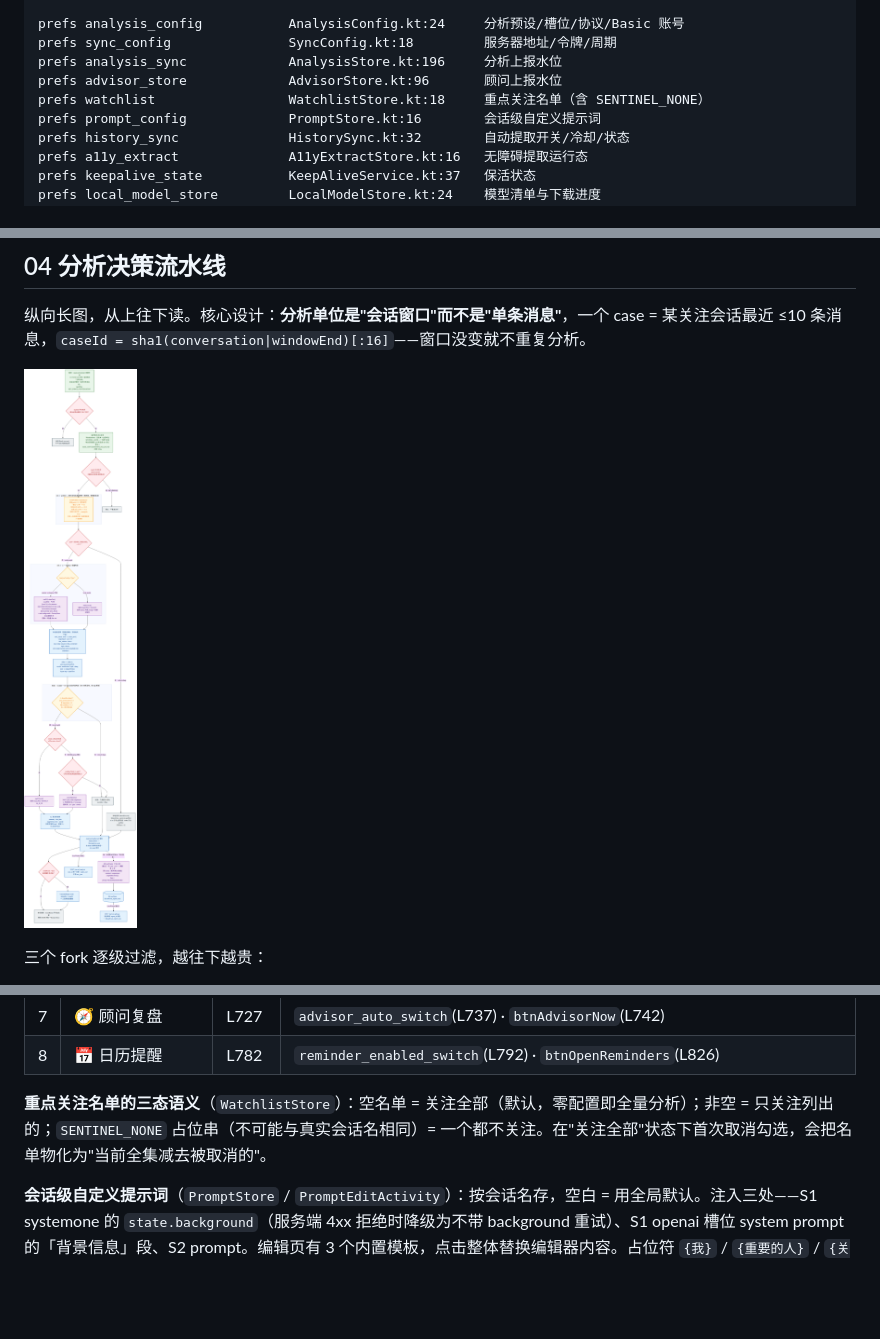
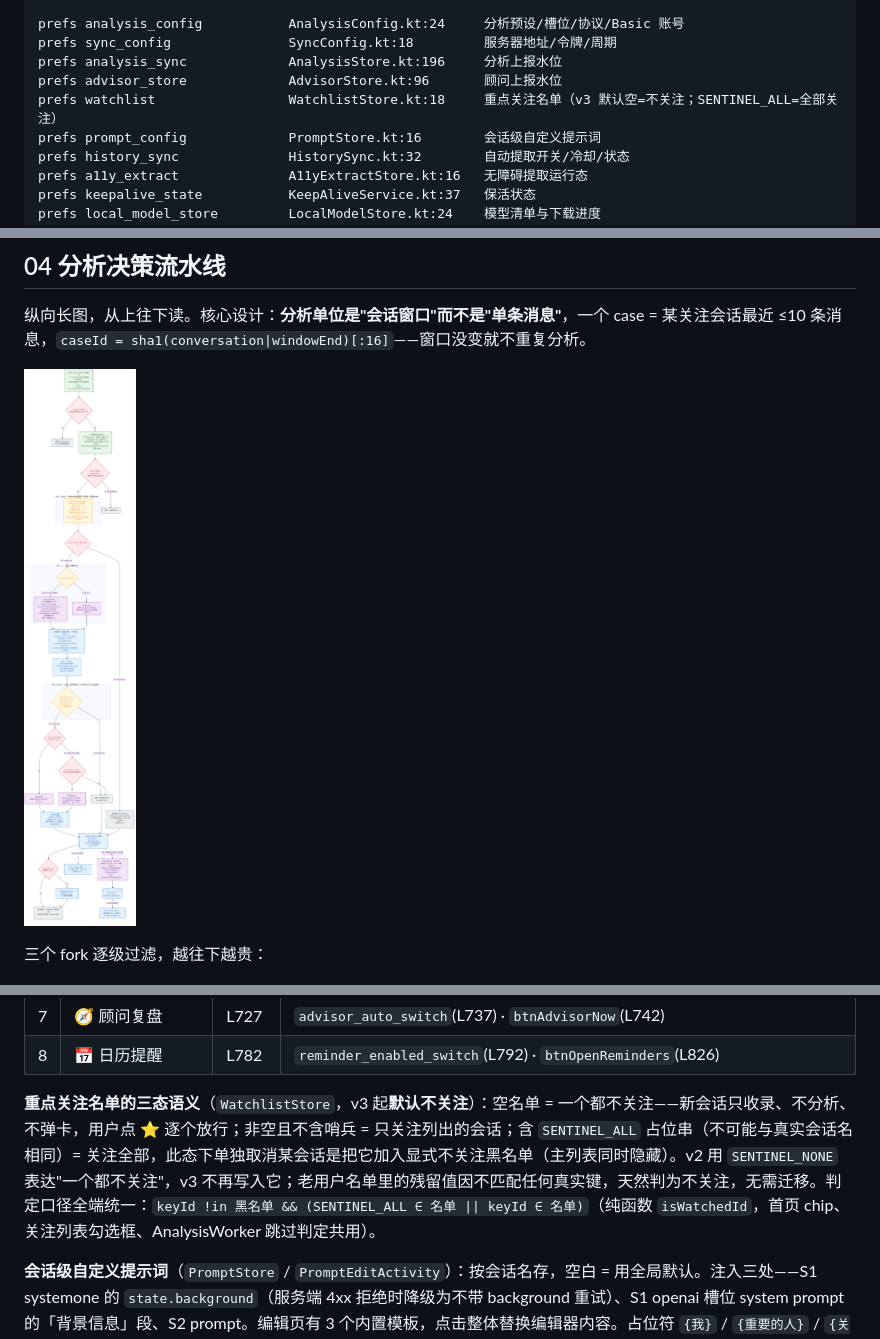
Before and after one commit to solidjoker/notifyme, a Markdown page: docs/architecture/README.md, 3 parts joined by grey strips. Rendered like a GitHub page; pictures changed too: docs/architecture/diagrams/04-analysis-pipeline.png; blank space fills up the shorter version.

```diff
--- a/docs/architecture/README.md
+++ b/docs/architecture/README.md
@@ -70,7 +70,7 @@ prefs analysis_config           AnalysisConfig.kt:24     分析预设/槽位/协
 prefs sync_config               SyncConfig.kt:18         服务器地址/令牌/周期
 prefs analysis_sync             AnalysisStore.kt:196     分析上报水位
 prefs advisor_store             AdvisorStore.kt:96       顾问上报水位
-prefs watchlist                 WatchlistStore.kt:18     重点关注名单（含 SENTINEL_NONE）
+prefs watchlist                 WatchlistStore.kt:18     重点关注名单（v3 默认空=不关注；SENTINEL_ALL=全部关注）
 prefs prompt_config             PromptStore.kt:16        会话级自定义提示词
 prefs history_sync              HistorySync.kt:32        自动提取开关/冷却/状态
 prefs a11y_extract              A11yExtractStore.kt:16   无障碍提取运行态
@@ -168,7 +168,7 @@ prefs app_state                 OnboardingActivity.kt:29 向导完成标记
 | 7 | 🧭 顾问复盘 | L727 | `advisor_auto_switch`(L737) · `btnAdvisorNow`(L742) |
 | 8 | 📅 日历提醒 | L782 | `reminder_enabled_switch`(L792) · `btnOpenReminders`(L826) |
 
-**重点关注名单的三态语义**（`WatchlistStore`）：空名单 = 关注全部（默认，零配置即全量分析）；非空 = 只关注列出的；`SENTINEL_NONE` 占位串（不可能与真实会话名相同）= 一个都不关注。在"关注全部"状态下首次取消勾选，会把名单物化为"当前全集减去被取消的"。
+**重点关注名单的三态语义**（`WatchlistStore`，v3 起**默认不关注**）：空名单 = 一个都不关注——新会话只收录、不分析、不弹卡，用户点 ⭐ 逐个放行；非空且不含哨兵 = 只关注列出的会话；含 `SENTINEL_ALL` 占位串（不可能与真实会话名相同）= 关注全部，此态下单独取消某会话是把它加入显式不关注黑名单（主列表同时隐藏）。v2 用 `SENTINEL_NONE` 表达"一个都不关注"，v3 不再写入它；老用户名单里的残留值因不匹配任何真实键，天然判为不关注，无需迁移。判定口径全端统一：`keyId !in 黑名单 && (SENTINEL_ALL ∈ 名单 || keyId ∈ 名单)`（纯函数 `isWatchedId`，首页 chip、关注列表勾选框、AnalysisWorker 跳过判定共用）。
 
 **会话级自定义提示词**（`PromptStore` / `PromptEditActivity`）：按会话名存，空白 = 用全局默认。注入三处——S1 systemone 的 `state.background`（服务端 4xx 拒绝时降级为不带 background 重试）、S1 openai 槽位 system prompt 的「背景信息」段、S2 prompt。编辑页有 3 个内置模板，点击整体替换编辑器内容。占位符 `{我}` / `{重要的人}` / `{关系}` 由用户手改——**刻意不做变量表单**，把提示词全文的控制权留给用户。
 
```
Also changed, not shown: README.md (+2 -2 lines), progress.md (+22 -1 lines), 14 other files.
